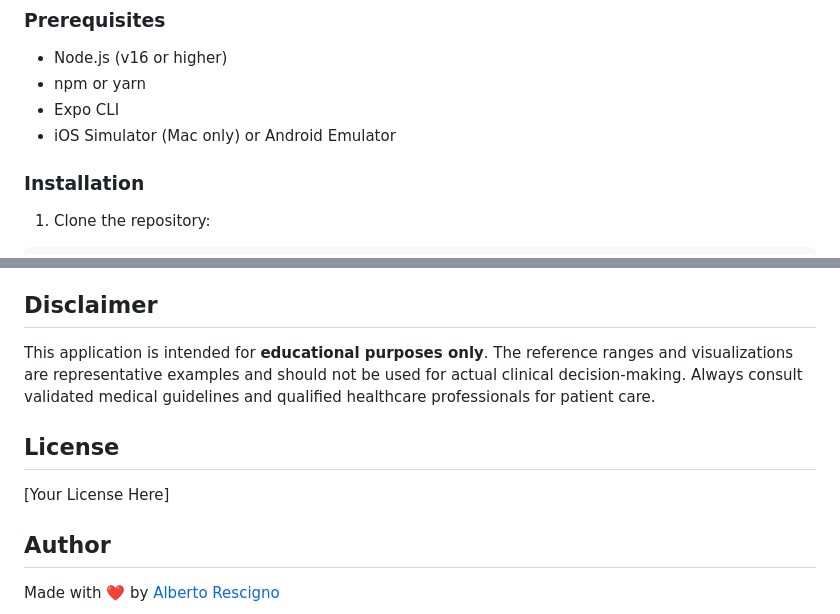
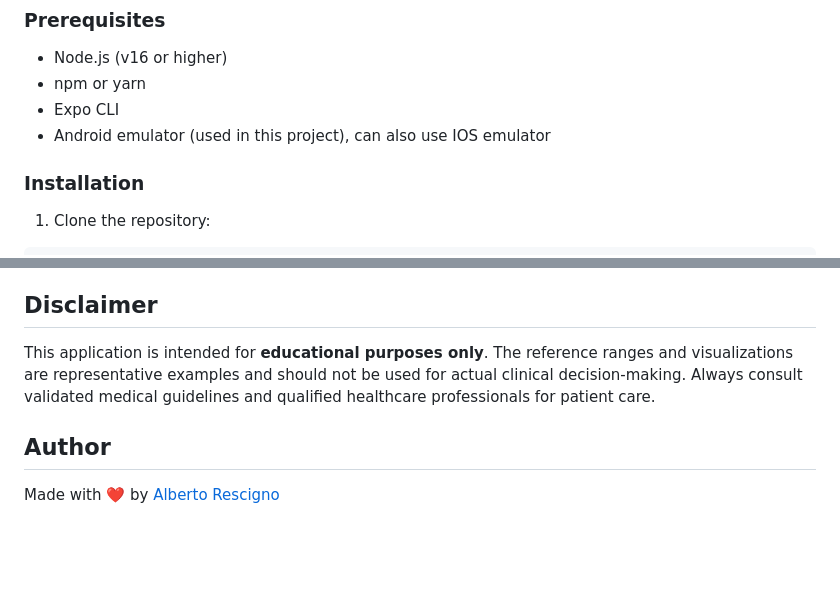
Before and after one commit to albystack/medistim-visualizer, a Markdown page: README.md, 2 parts joined by grey strips. GitHub-like rendering; blank space fills up the shorter version.

Commit message:
fixed typos

```diff
--- a/README.md
+++ b/README.md
@@ -58,7 +58,7 @@ medistim-visualizer/
 - Node.js (v16 or higher)
 - npm or yarn
 - Expo CLI
-- iOS Simulator (Mac only) or Android Emulator
+- Android emulator (used in this project), can also use IOS emulator
 
 ### Installation
 
@@ -143,10 +143,6 @@ Contributions are welcome! Please ensure:
 
 This application is intended for **educational purposes only**. The reference ranges and visualizations are representative examples and should not be used for actual clinical decision-making. Always consult validated medical guidelines and qualified healthcare professionals for patient care.
 
-## License
-
-[Your License Here]
-
 ## Author
 
 Made with ❤️ by [Alberto Rescigno](https://www.linkedin.com/in/resci)
```
